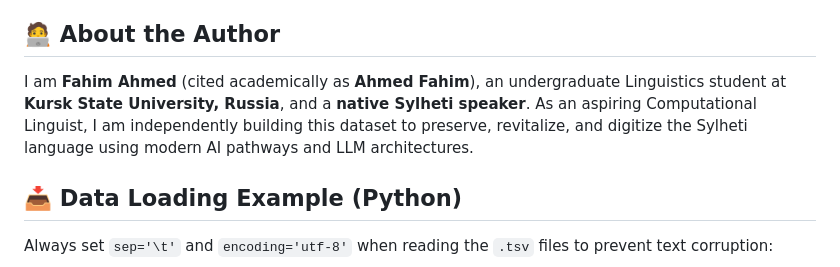
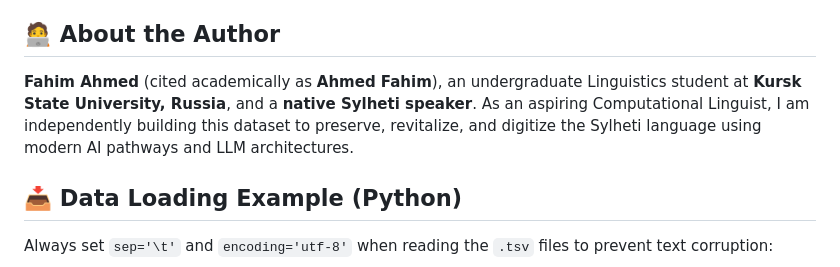
Before and after one commit to fahim-ling/Sylheti-Bangla-English-Russian-German-Parallel-Corpus-for-NLP, a Markdown page: README.md, the part around the change. GitHub-like rendering.

```diff
--- a/README.md
+++ b/README.md
@@ -57,7 +57,7 @@ This repository and corpus are maintained with strict access controls to preserv
 - To request research access or collaborate, contact the maintainer directly.
 
 ## 🧑‍💻 About the Author
-I am **Fahim Ahmed** (cited academically as **Ahmed Fahim**), an undergraduate Linguistics student at **Kursk State University, Russia**, and a **native Sylheti speaker**. As an aspiring Computational Linguist, I am independently building this dataset to preserve, revitalize, and digitize the Sylheti language using modern AI pathways and LLM architectures.
+**Fahim Ahmed** (cited academically as **Ahmed Fahim**), an undergraduate Linguistics student at **Kursk State University, Russia**, and a **native Sylheti speaker**. As an aspiring Computational Linguist, I am independently building this dataset to preserve, revitalize, and digitize the Sylheti language using modern AI pathways and LLM architectures.
 
 ## 📥 Data Loading Example (Python)
 Always set `sep='\t'` and `encoding='utf-8'` when reading the `.tsv` files to prevent text corruption:
```
